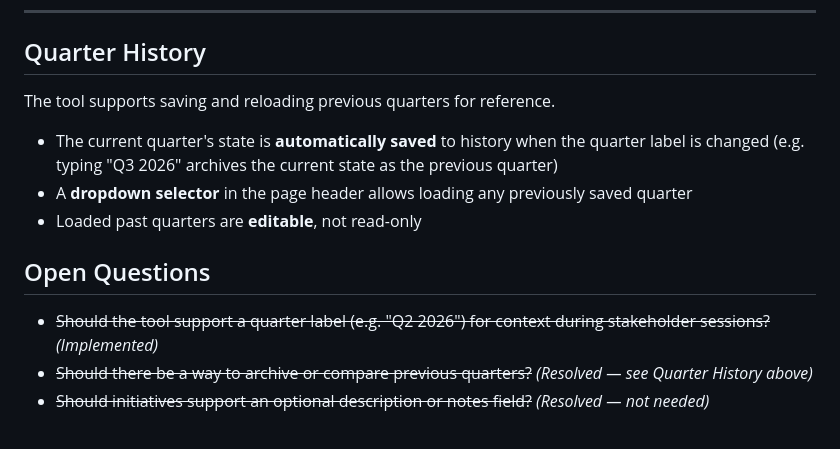
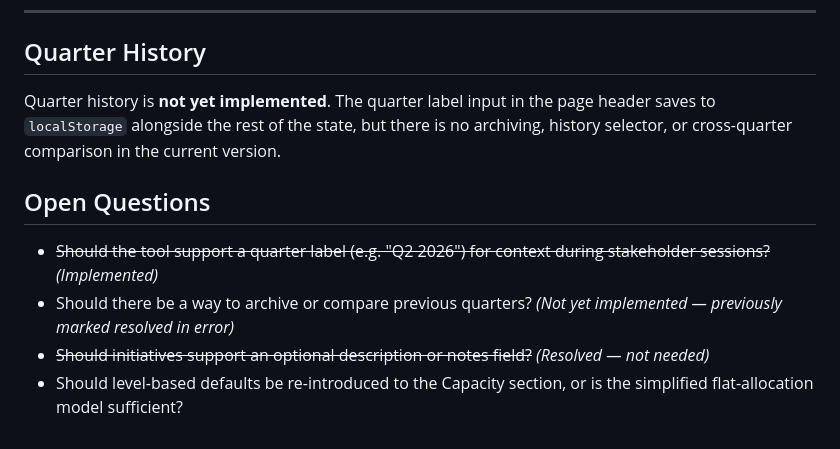
Before and after one commit to danielhockley1337/design-capacity-planner, a Markdown page: PRD-quarterly-design-capacity-planning-tool.md, the part around one of its changes. Drawn GitHub-style.

```diff
--- a/PRD-quarterly-design-capacity-planning-tool.md
+++ b/PRD-quarterly-design-capacity-planning-tool.md
@@ -139,14 +129,11 @@ All three values update in real time.
 
 ## Quarter History
 
-The tool supports saving and reloading previous quarters for reference.
-
-- The current quarter's state is **automatically saved** to history when the quarter label is changed (e.g. typing "Q3 2026" archives the current state as the previous quarter)
-- A **dropdown selector** in the page header allows loading any previously saved quarter
-- Loaded past quarters are **editable**, not read-only
+Quarter history is **not yet implemented**. The quarter label input in the page header saves to `localStorage` alongside the rest of the state, but there is no archiving, history selector, or cross-quarter comparison in the current version.
 
 ## Open Questions
 
 - ~~Should the tool support a quarter label (e.g. "Q2 2026") for context during stakeholder sessions?~~ *(Implemented)*
-- ~~Should there be a way to archive or compare previous quarters?~~ *(Resolved — see Quarter History above)*
+- Should there be a way to archive or compare previous quarters? *(Not yet implemented — previously marked resolved in error)*
 - ~~Should initiatives support an optional description or notes field?~~ *(Resolved — not needed)*
+- Should level-based defaults be re-introduced to the Capacity section, or is the simplified flat-allocation model sufficient?
```
Also changed, not shown: other parts of PRD-quarterly-design-capacity-planning-tool.md (+17 -27 lines).
